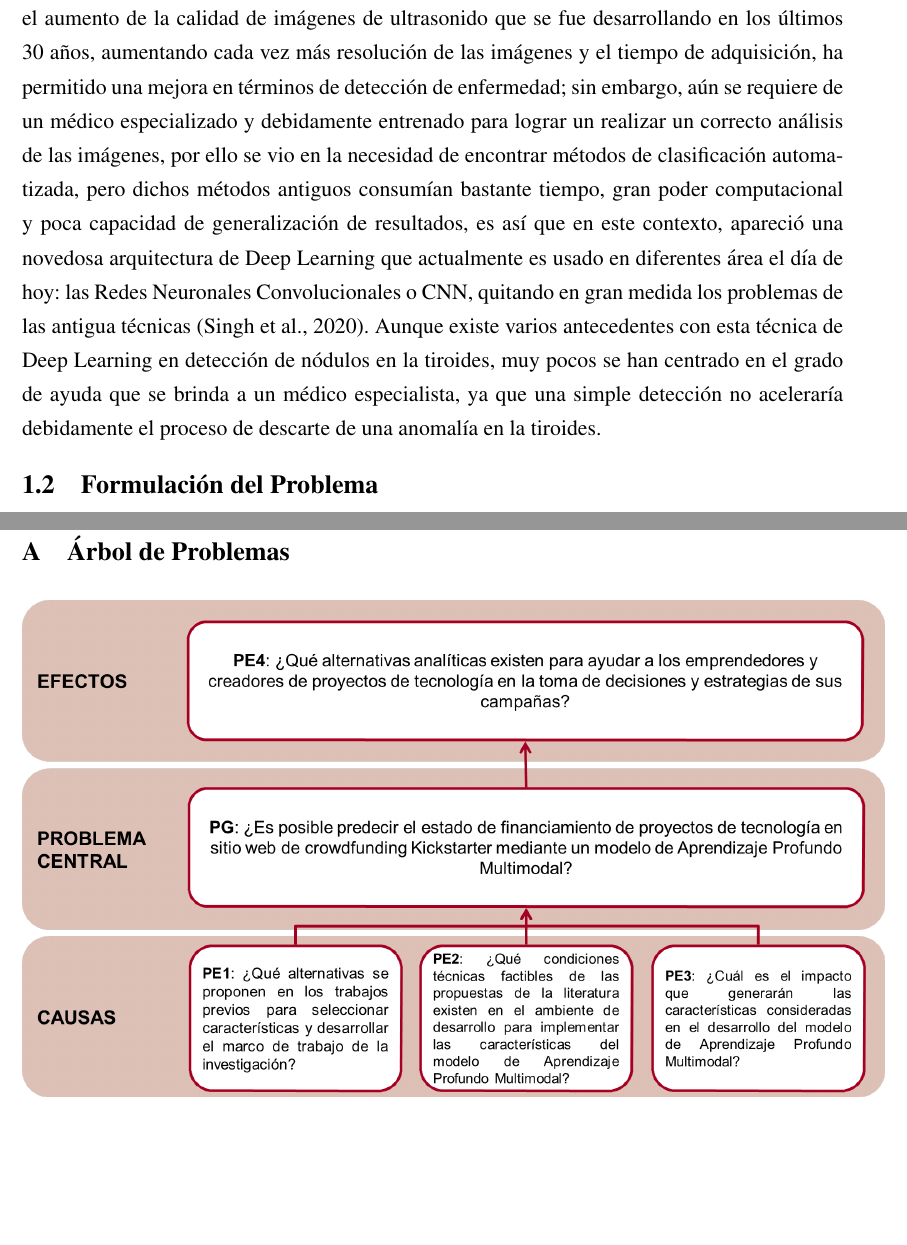
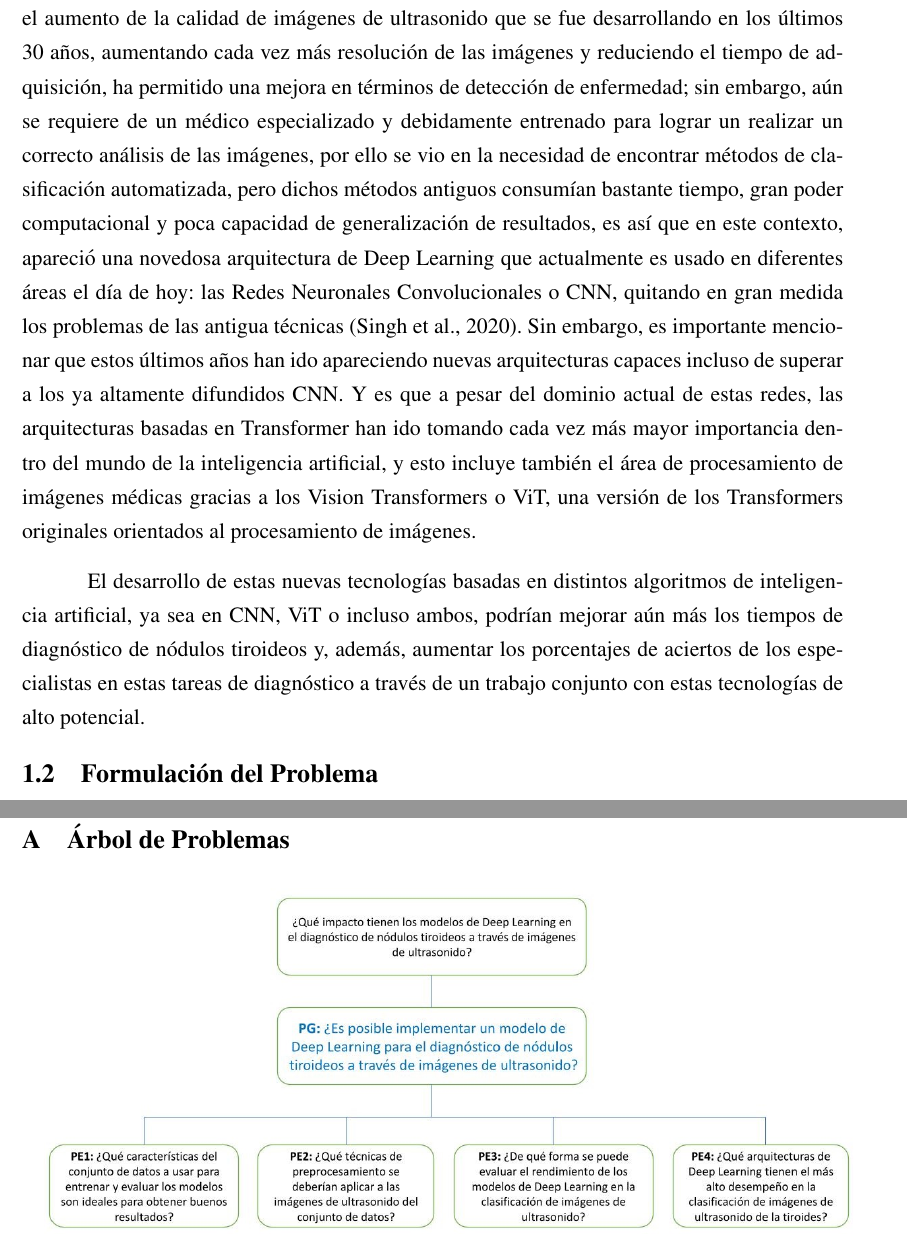
Before and after one commit to AntonnyFCC/NoduleClass, a LaTeX thesis (tesis.tex, which reads 1/planteamiento.tex, anexos/anexo.tex): two parts of pages 19 and 89 of 93 before the commit and two parts of pages 19 and 90 of 94 after it, joined at a grey line, cut so that both start at the same text, the shorter picture padded with empty space. Compiled offline with pdfLaTeX.

Commit message:
fimish all tree and introduction

```diff
--- a/1/planteamiento.tex
+++ b/1/planteamiento.tex
@@ -59,7 +59,10 @@ Además, es importante mencionar que este aumento de incidencia a nivel global d
 
 Para la detección temprana de este tipo de cáncer o desarrollo de tumores, depende en gran medida de la experiencia y la capacidad cognitiva de un experto en radiología, y muchos de estos se ven en la necesidad de utilizar no muy avanzados sistemas de diagnóstico por computadora, mejor conocido como CAD por sus siglas en inglés \parencite{pr_zhu2021agendlframew}. Ante grandes limitaciones de sistemas CAD básicos, y aprovechando el extenso uso de la inteligencia artificial, el Deep Learning y sus algoritmos son capaces de incorporar mayor eficacia a dichos sistemas.
 
-El Deep Learning ha sido usado ampliamente como herramienta para el procesamiento de imágenes médicas, no solo para detectar diferentes tipos de cáncer o nódulos como los relacionados a los pulmones, sino también para la retinopatía diabética y localización de feto en ecografías, e inclusive en la detección del COVID-19 \parencite{pr_bhatta2021medimage}. Además, el aumento de la calidad de imágenes de ultrasonido que se fue desarrollando en los últimos 30 años, aumentando cada vez más resolución de las imágenes y el tiempo de adquisición, ha permitido una mejora en términos de detección de enfermedad; sin embargo, aún se requiere de un médico especializado y debidamente entrenado para lograr un realizar un correcto análisis de las imágenes, por ello se vio en la necesidad de encontrar métodos de clasificación automatizada, pero dichos métodos antiguos consumían bastante tiempo, gran poder computacional y poca capacidad de generalización de resultados, es así que en este contexto, apareció una novedosa arquitectura de Deep Learning que actualmente es usado en diferentes área el día de hoy: las Redes Neuronales Convolucionales o CNN, quitando en gran medida los problemas de las antigua técnicas \parencite{pr_signgh20203ddl}. Aunque existe varios antecedentes con esta técnica de Deep Learning en detección de nódulos en la tiroides, muy pocos se han centrado en el grado de ayuda que se brinda a un médico especialista, ya que una simple detección no aceleraría debidamente el proceso de descarte de una anomalía en la tiroides.
+El Deep Learning ha sido usado ampliamente como herramienta para el procesamiento de imágenes médicas, no solo para detectar diferentes tipos de cáncer o nódulos como los relacionados a los pulmones, sino también para la retinopatía diabética y localización de feto en ecografías, e inclusive en la detección del COVID-19 \parencite{pr_bhatta2021medimage}. Además, el aumento de la calidad de imágenes de ultrasonido que se fue desarrollando en los últimos 30 años, aumentando cada vez más resolución de las imágenes y reduciendo el tiempo de adquisición, ha permitido una mejora en términos de detección de enfermedad; sin embargo, aún se requiere de un médico especializado y debidamente entrenado para lograr un realizar un correcto análisis de las imágenes, por ello se vio en la necesidad de encontrar métodos de clasificación automatizada, pero dichos métodos antiguos consumían bastante tiempo, gran poder computacional y poca capacidad de generalización de resultados, es así que en este contexto, apareció una novedosa arquitectura de Deep Learning que actualmente es usado en diferentes áreas el día de hoy: las Redes Neuronales Convolucionales o CNN, quitando en gran medida los problemas de las antigua técnicas \parencite{pr_signgh20203ddl}. Sin embargo, es importante mencionar que estos últimos años han ido apareciendo nuevas arquitecturas capaces incluso de superar a los ya altamente difundidos CNN. Y es que a pesar del dominio actual de estas redes, las arquitecturas basadas en Transformer han ido tomando cada vez más mayor importancia dentro del mundo de la inteligencia artificial, y esto incluye también el área de procesamiento de imágenes médicas gracias a los Vision Transformers o ViT, una versión de los Transformers originales orientados al procesamiento de imágenes.
+
+El desarrollo de estas nuevas tecnologías basadas en distintos algoritmos de inteligencia artificial, ya sea en CNN, ViT o incluso ambos, podrían mejorar aún más los tiempos de diagnóstico de nódulos tiroideos y, además, aumentar los porcentajes de aciertos de los especialistas en estas tareas de diagnóstico a través de un trabajo conjunto con estas tecnologías de alto potencial.
+
 
 
 \section{Formulación del Problema}
--- a/anexos/anexo.tex
+++ b/anexos/anexo.tex
@@ -13,7 +13,7 @@
 	\label{anexo1}
 	\begin{figure}[h]
 		\begin{center}
-			\includegraphics[width=1.05\textwidth]{anexos/arbol_problemas.png}
+			\includegraphics[width=1.05\textwidth]{anexos/arb_problemas.jpg}
 			%\caption{Fuente: Elaboración propia}
 		\end{center}
 	\end{figure}
```
Also changed, not shown: anexos/arb_objetivos.jpg (added), anexos/arb_problemas.jpg (added), anexos/anexo.tex (2 more changed lines), 8 other files.
